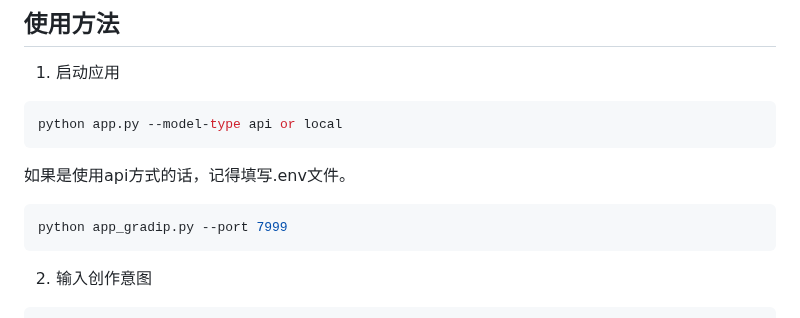
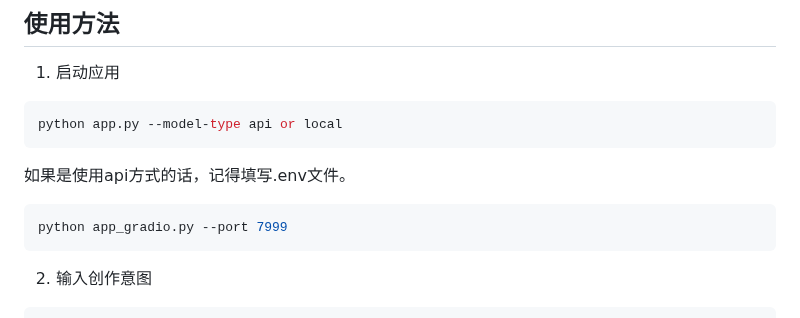
Before and after one commit to bodinggg/LangGraph-based-Novel-by-Agents, a Markdown page: README.md, the part around the change. GitHub-like rendering.

````diff
--- a/README.md
+++ b/README.md
@@ -67,7 +67,7 @@ python app.py --model-type api or local
 ```
 如果是使用api方式的话，记得填写.env文件。
 ```bash
-python app_gradip.py --port 7999
+python app_gradio.py --port 7999
 ```
 
 2. 输入创作意图
````
